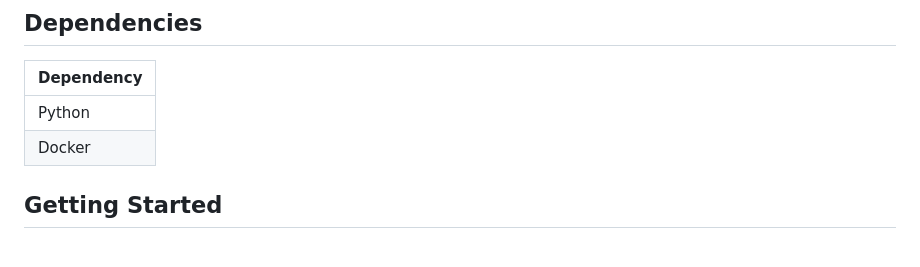
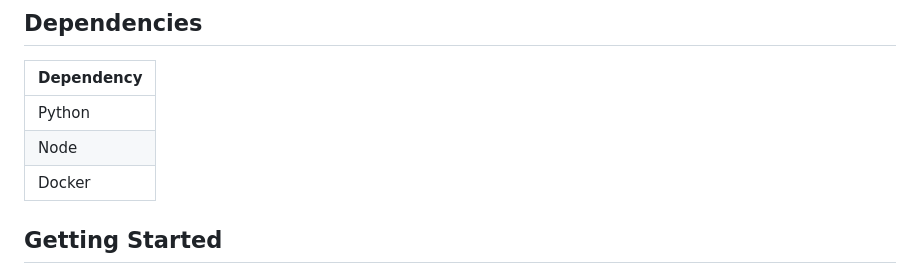
Before and after one commit to jlab-sensing/ENTS-backend, a Markdown page: README.md, the part around the change. Rendered like a GitHub page.

```diff
--- a/README.md
+++ b/README.md
@@ -7,6 +7,7 @@ DirtViz is a project to visualize data collected from sensors deployed in sensor
 | Dependency |
 | ---------- |
 | Python     |
+| Node       |
 | Docker     |
 
 ## Getting Started
```
Also changed, not shown: .github/ISSUE_TEMPLATE/bug_template.md (added, +39 -0 lines).
